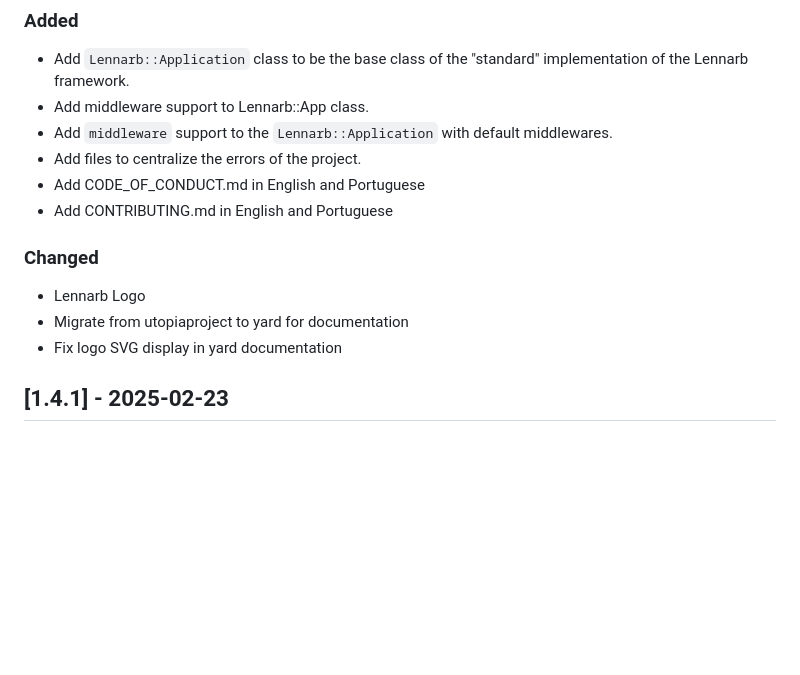
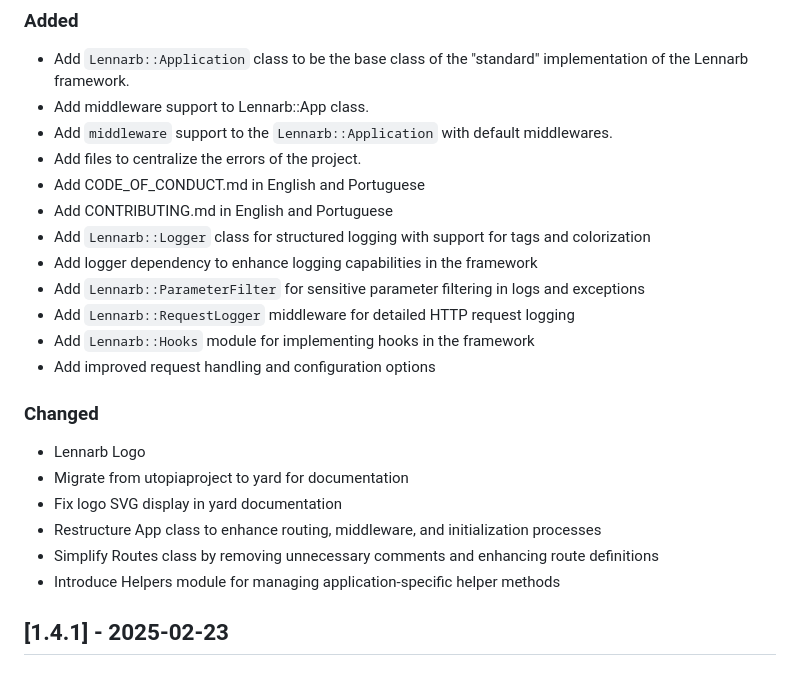
Before and after one commit to aristotelesbr/lennarb, a Markdown page: changelog.md, the part around the change. Drawn GitHub-style; blank space fills up the shorter version.

Commit message:
docs: update changelog.md

```diff
--- a/changelog.md
+++ b/changelog.md
@@ -15,12 +15,21 @@ and this project adheres to [Semantic Versioning](https://semver.org/spec/v2.0.0
 - Add files to centralize the errors of the project.
 - Add CODE_OF_CONDUCT.md in English and Portuguese
 - Add CONTRIBUTING.md in English and Portuguese
+- Add `Lennarb::Logger` class for structured logging with support for tags and colorization
+- Add logger dependency to enhance logging capabilities in the framework
+- Add `Lennarb::ParameterFilter` for sensitive parameter filtering in logs and exceptions
+- Add `Lennarb::RequestLogger` middleware for detailed HTTP request logging
+- Add `Lennarb::Hooks` module for implementing hooks in the framework
+- Add improved request handling and configuration options
 
 ### Changed
 
 - Lennarb Logo
 - Migrate from utopiaproject to yard for documentation
 - Fix logo SVG display in yard documentation
+- Restructure App class to enhance routing, middleware, and initialization processes
+- Simplify Routes class by removing unnecessary comments and enhancing route definitions
+- Introduce Helpers module for managing application-specific helper methods
 
 ## [1.4.1] - 2025-02-23
 
```
